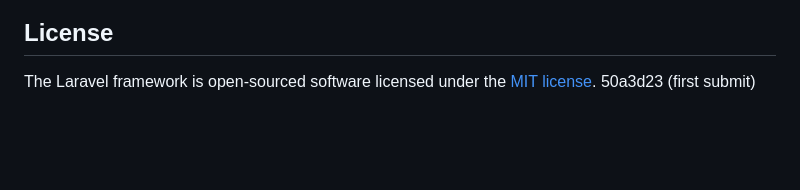
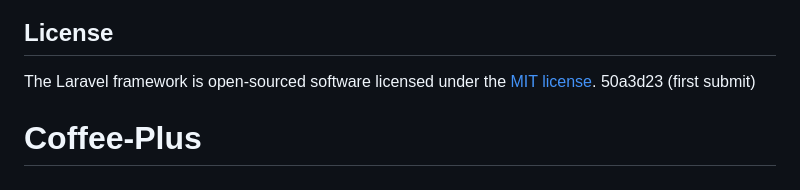
Before and after one commit to banana1638/Coffee-Plus, a Markdown page: README.md, the part around the change. Rendered like a GitHub page; blank space fills up the shorter version.

```diff
--- a/README.md
+++ b/README.md
@@ -61,3 +61,4 @@ If you discover a security vulnerability within Laravel, please send an e-mail t
 
 The Laravel framework is open-sourced software licensed under the [MIT license](https://opensource.org/licenses/MIT).
 50a3d23 (first submit)
+# Coffee-Plus
```
